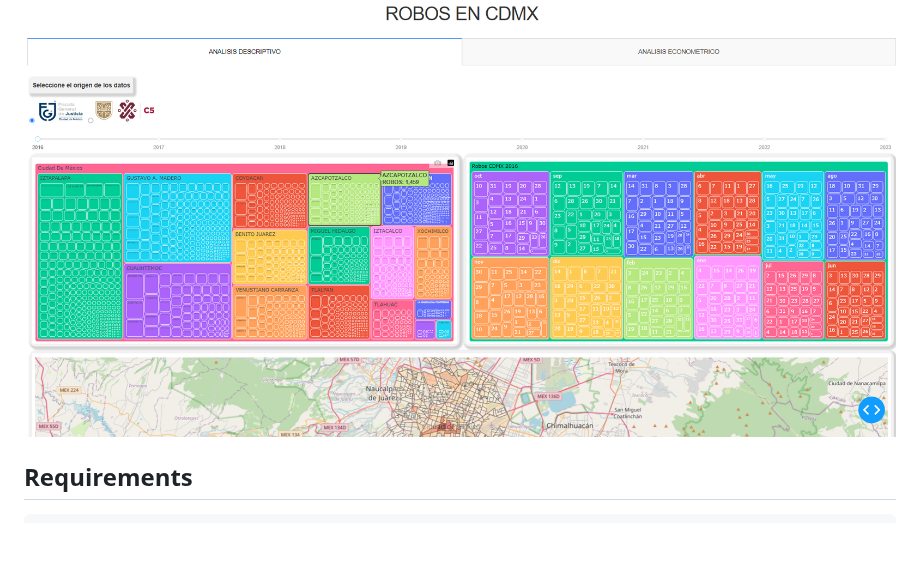
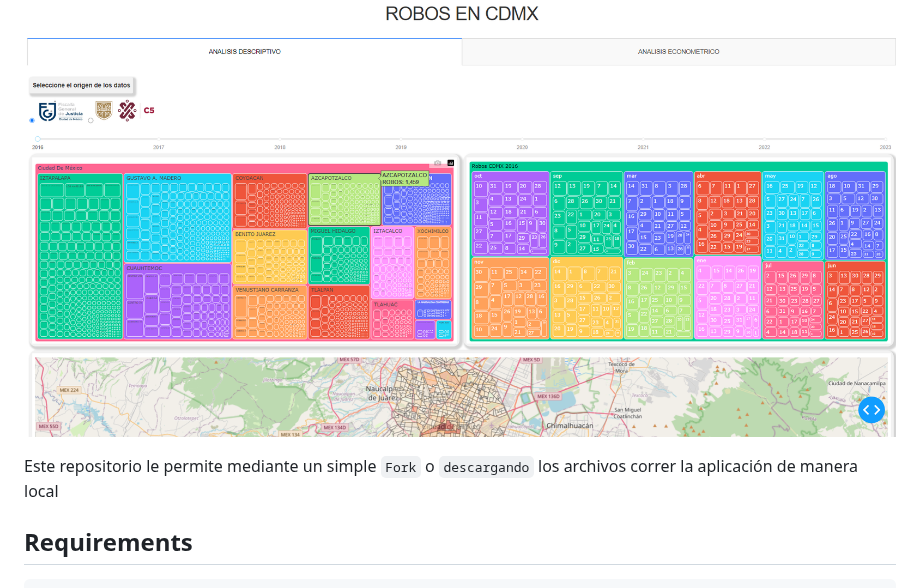
Before and after one commit to OsvaldoYa22/Robos_dash, a Markdown page: README.md, the part around the change. GitHub-like rendering; blank space fills up the shorter version.

````diff
--- a/README.md
+++ b/README.md
@@ -3,6 +3,7 @@
 
 ![](/assets/Captura_APP.PNG)
 
+Este repositorio le permite mediante un simple `Fork` o `descargando` los archivos correr la aplicación de manera local
 ## Requirements
 ```python
 from dash import Dash, dcc, html
````
